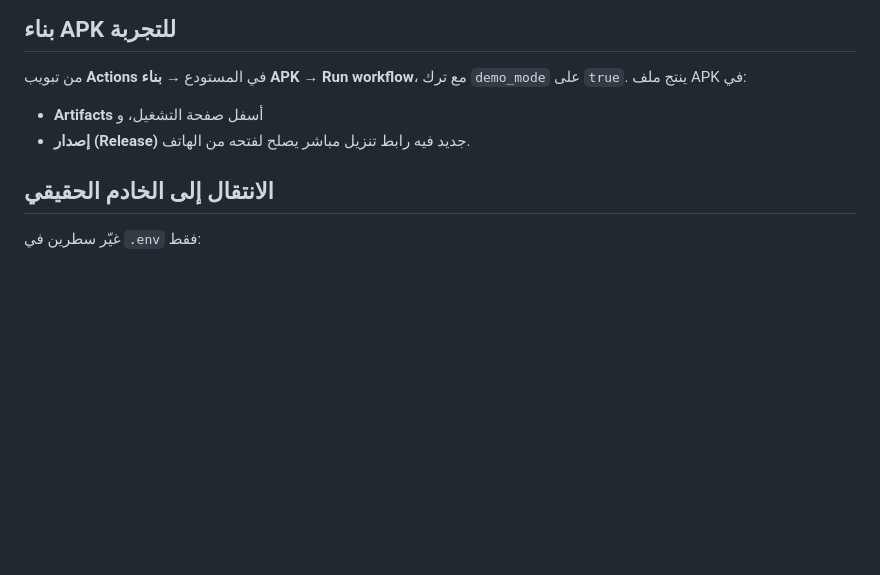
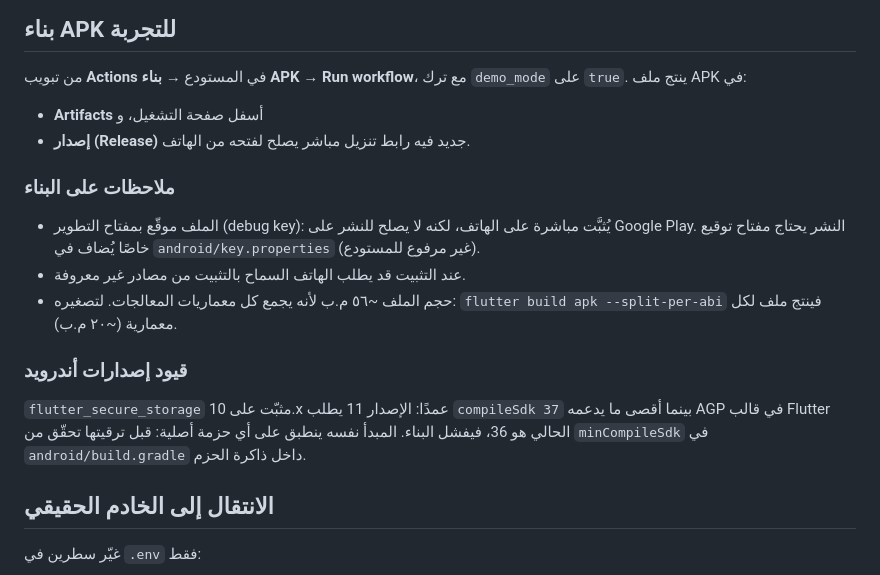
Before and after one commit to yasserox171/EducationApp, a Markdown page: docs/DEMO.md, the part around the change. Drawn GitHub-style; blank space fills up the shorter version.

Commit message:
توثيق رابط APK وقيود إصدارات أندرويد
نجح البناء رقم ٣ وأنتج نسخة مثبَّتة قابلة للتنزيل. أُضيف الرابط إلى
README، وسُجّلت في docs/DEMO.md ملاحظات التوقيع والحجم وسبب تثبيت
flutter_secure_storage على 10.x حتى لا يتكرّر فشل البناء عند الترقية.

Co-Authored-By: Claude Opus 5 <noreply@anthropic.com>
Claude-Session: https://claude.ai/code/session_01QrLjpm3gnM1EZzuywnnFTQ

```diff
--- a/docs/DEMO.md
+++ b/docs/DEMO.md
@@ -90,6 +90,22 @@ flutter run
 - **Artifacts** أسفل صفحة التشغيل، و
 - **إصدار (Release)** جديد فيه رابط تنزيل مباشر يصلح لفتحه من الهاتف.
 
+### ملاحظات على البناء
+
+- الملف موقّع بمفتاح التطوير (debug key): يُثبَّت مباشرة على الهاتف، لكنه
+  لا يصلح للنشر على Google Play. النشر يحتاج مفتاح توقيع خاصًا يُضاف في
+  `android/key.properties` (غير مرفوع للمستودع).
+- عند التثبيت قد يطلب الهاتف السماح بالتثبيت من مصادر غير معروفة.
+- حجم الملف ~٥٦ م.ب لأنه يجمع كل معماريات المعالجات. لتصغيره:
+  `flutter build apk --split-per-abi` فينتج ملف لكل معمارية (~٢٠ م.ب).
+
+### قيود إصدارات أندرويد
+
+`flutter_secure_storage` مثبّت على 10.x عمدًا: الإصدار 11 يطلب
+`compileSdk 37` بينما أقصى ما يدعمه AGP في قالب Flutter الحالي هو 36،
+فيفشل البناء. المبدأ نفسه ينطبق على أي حزمة أصلية: قبل ترقيتها تحقّق من
+`minCompileSdk` في `android/build.gradle` داخل ذاكرة الحزم.
+
 ## الانتقال إلى الخادم الحقيقي
 
 غيّر سطرين في `.env` فقط:
```
Also changed, not shown: README.md (+5 -1 lines).
